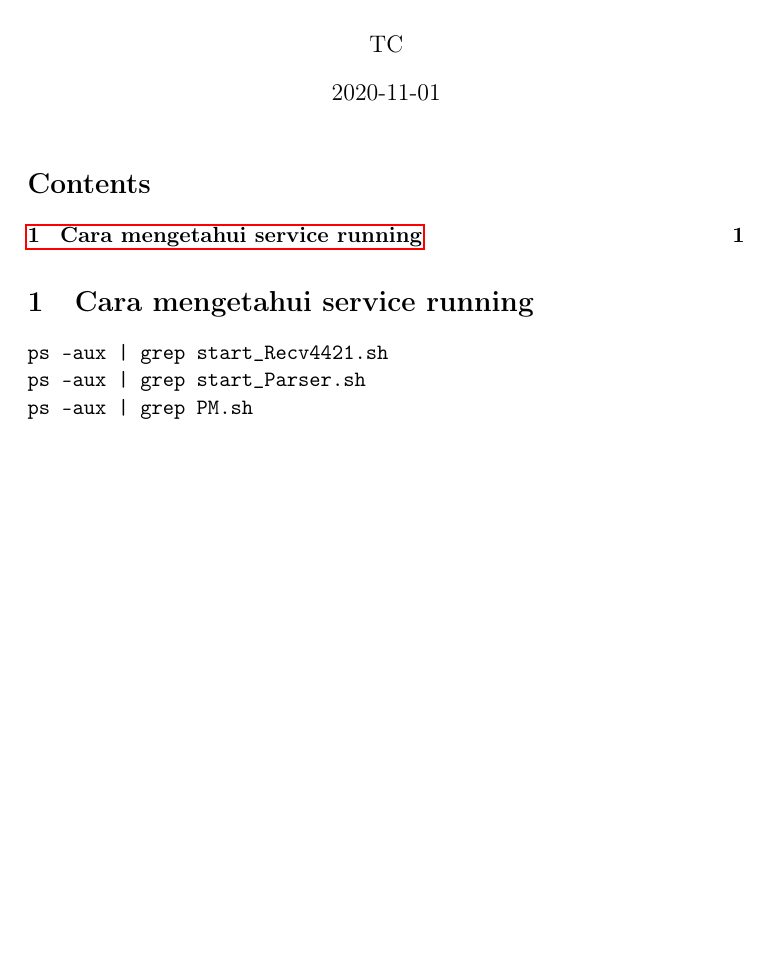
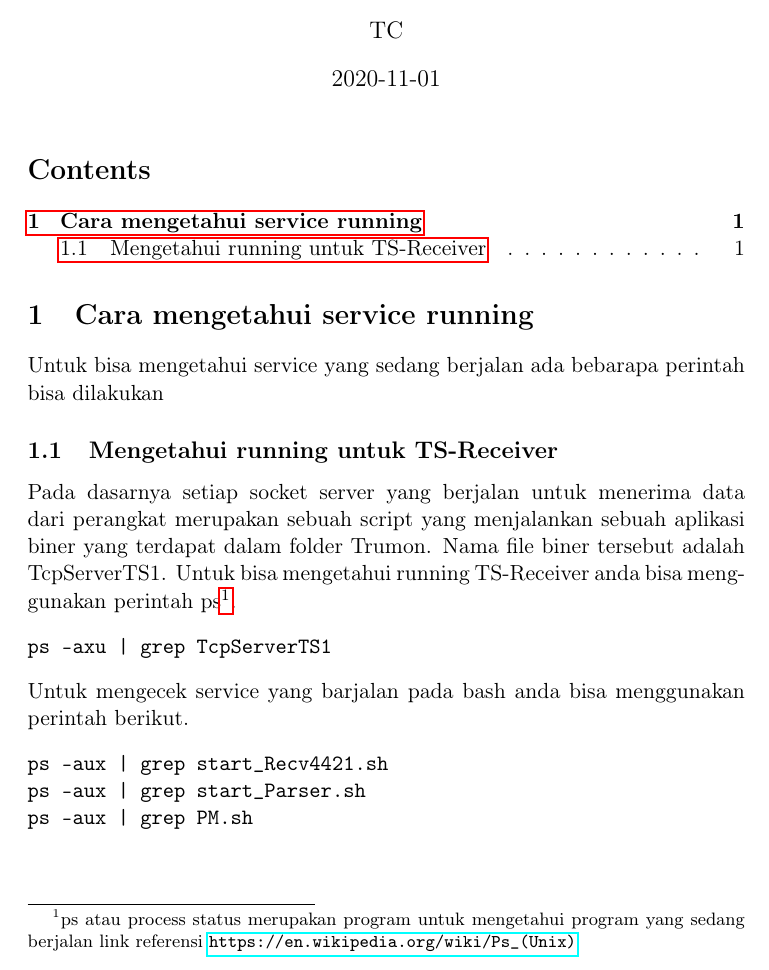
Before and after one commit to faoziaziz/docum, a LaTeX document (TS_setting.tex): part of the page, cut so that both start at the same text, the shorter picture padded with empty space. Compiled offline with pdfLaTeX.

Commit message:
docum men

```diff
--- a/TS_setting.tex
+++ b/TS_setting.tex
@@ -31,8 +31,21 @@
 
 
 \section{Cara mengetahui service running}
-\label{sec:org14c7d58}
-
+\label{sec:org0721654}
+Untuk bisa mengetahui service yang sedang berjalan ada bebarapa perintah
+bisa dilakukan
+\subsection{Mengetahui running untuk TS-Receiver}
+\label{sec:orgd4d92ee}
+Pada dasarnya setiap socket server yang berjalan untuk menerima data dari
+perangkat merupakan sebuah script yang menjalankan sebuah aplikasi biner
+yang terdapat dalam folder Trumon. Nama file biner tersebut adalah TcpServerTS1.
+Untuk bisa mengetahui running TS-Receiver anda bisa menggunakan perintah ps\footnote{ps atau process status merupakan program untuk mengetahui program yang sedang berjalan
+link referensi \url{https://en.wikipedia.org/wiki/Ps\_(Unix)}}.
+\begin{verbatim}
+ps -axu | grep TcpServerTS1
+\end{verbatim}
+Untuk mengecek service yang barjalan pada bash anda bisa menggunakan perintah
+berikut.
 \begin{verbatim}
 ps -aux | grep start_Recv4421.sh
 ps -aux | grep start_Parser.sh
```
Also changed, not shown: TS_setting.pdf, TS_setting.tex (2 more changed lines), 1 other file.
